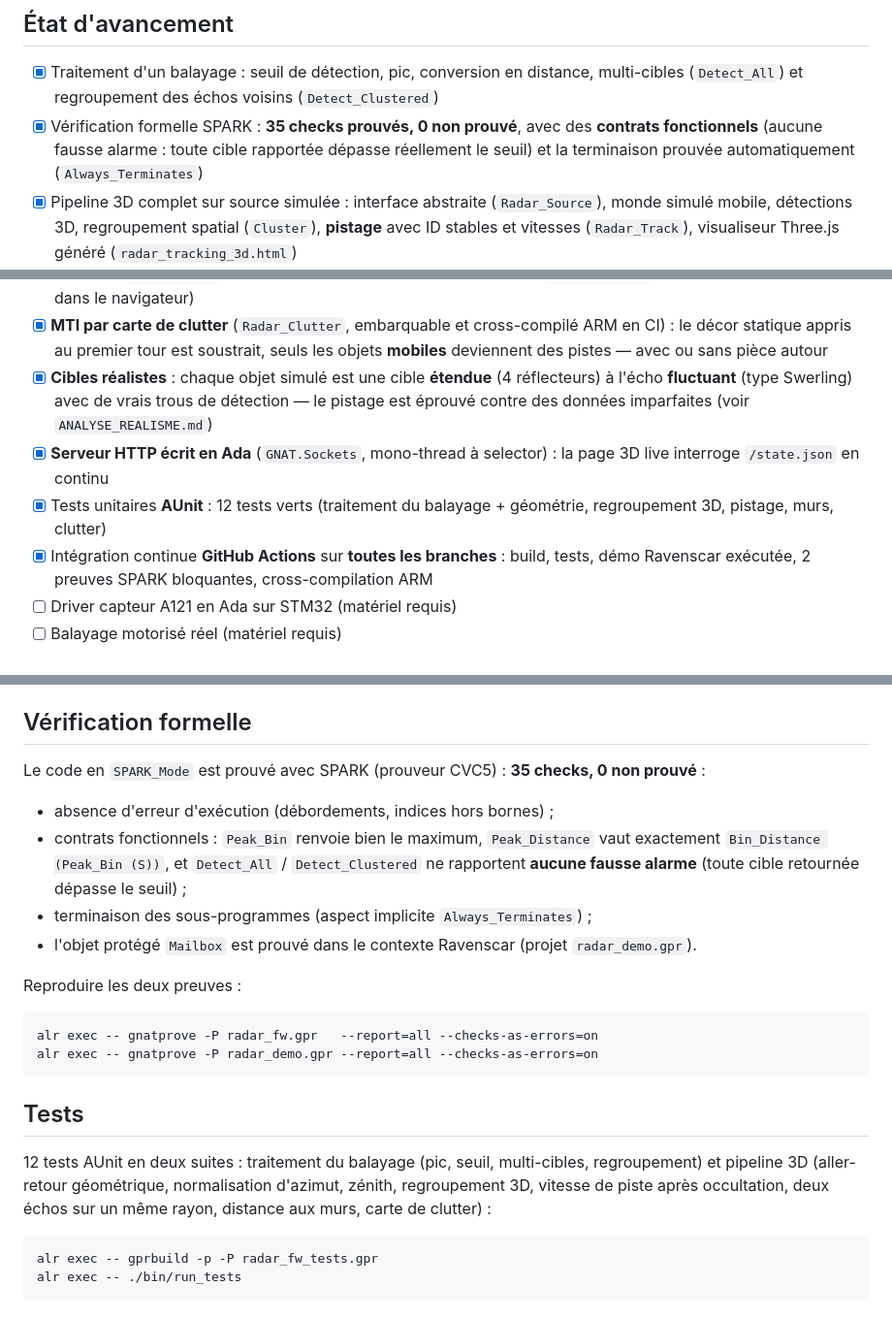
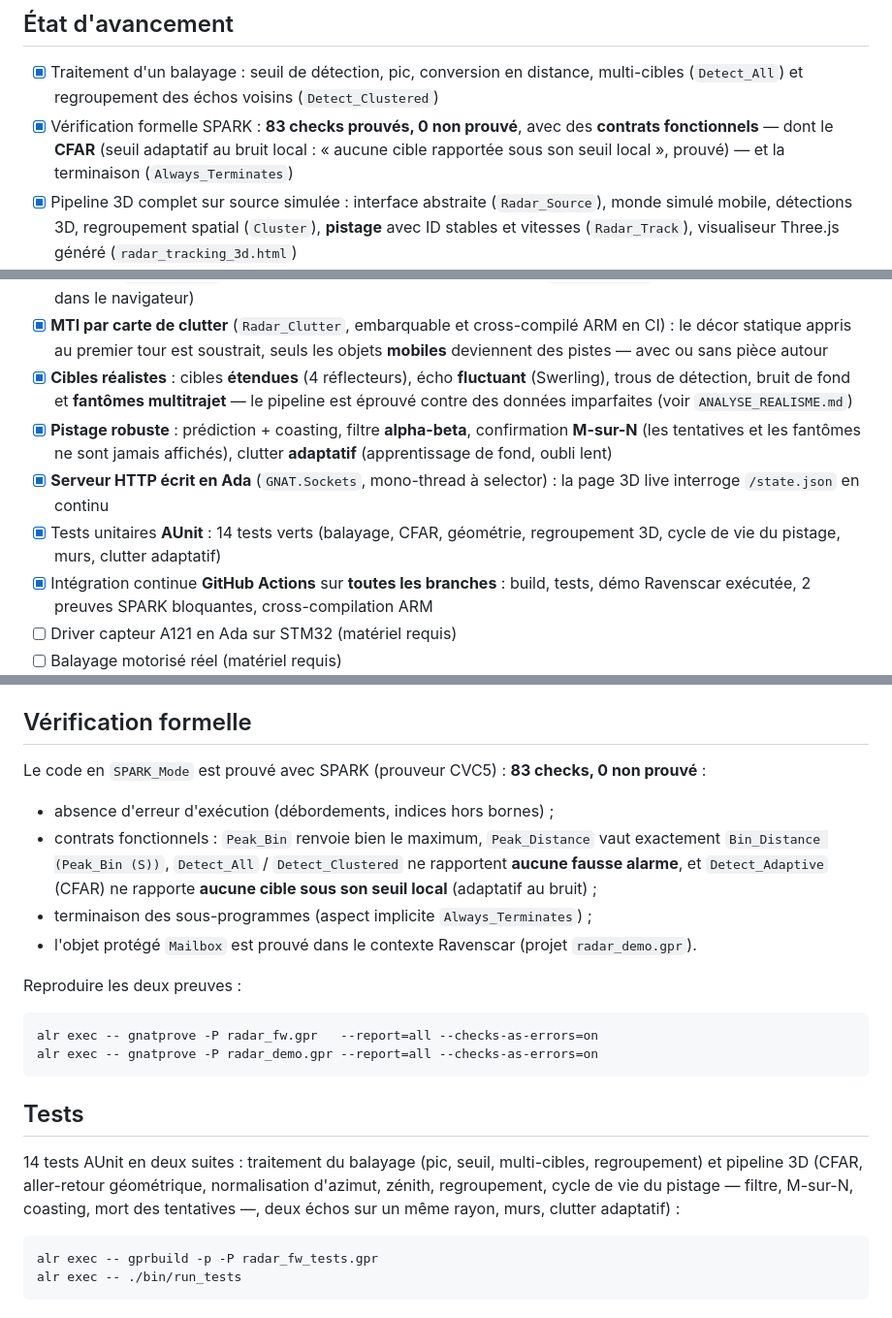
Before and after one commit to St3id/radar_fw, a Markdown page: README.md, 3 parts joined by grey strips. Shown at 97% size. Drawn GitHub-style.

```diff
--- a/README.md
+++ b/README.md
@@ -20,10 +20,10 @@ rigoureuse, applicable au domaine défense / aéronautique.
 - [x] Traitement d'un balayage : seuil de détection, pic, conversion en
       distance, multi-cibles (`Detect_All`) et regroupement des échos
       voisins (`Detect_Clustered`)
-- [x] Vérification formelle SPARK : **35 checks prouvés, 0 non prouvé**,
-      avec des **contrats fonctionnels** (aucune fausse alarme : toute
-      cible rapportée dépasse réellement le seuil) et la terminaison
-      prouvée automatiquement (`Always_Terminates`)
+- [x] Vérification formelle SPARK : **83 checks prouvés, 0 non prouvé**,
+      avec des **contrats fonctionnels** — dont le **CFAR** (seuil
+      adaptatif au bruit local : « aucune cible rapportée sous son seuil
+      local », prouvé) — et la terminaison (`Always_Terminates`)
 - [x] Pipeline 3D complet sur source simulée : interface abstraite
       (`Radar_Source`), monde simulé mobile, détections 3D, regroupement
       spatial (`Cluster`), **pistage** avec ID stables et vitesses
@@ -43,14 +43,19 @@ rigoureuse, applicable au domaine défense / aéronautique.
       cross-compilé ARM en CI) : le décor statique appris au premier tour
       est soustrait, seuls les objets **mobiles** deviennent des pistes —
       avec ou sans pièce autour
-- [x] **Cibles réalistes** : chaque objet simulé est une cible **étendue**
-      (4 réflecteurs) à l'écho **fluctuant** (type Swerling) avec de vrais
-      trous de détection — le pistage est éprouvé contre des données
-      imparfaites (voir `ANALYSE_REALISME.md`)
+- [x] **Cibles réalistes** : cibles **étendues** (4 réflecteurs), écho
+      **fluctuant** (Swerling), trous de détection, bruit de fond et
+      **fantômes multitrajet** — le pipeline est éprouvé contre des
+      données imparfaites (voir `ANALYSE_REALISME.md`)
+- [x] **Pistage robuste** : prédiction + coasting, filtre **alpha-beta**,
+      confirmation **M-sur-N** (les tentatives et les fantômes ne sont
+      jamais affichés), clutter **adaptatif** (apprentissage de fond,
+      oubli lent)
 - [x] **Serveur HTTP écrit en Ada** (`GNAT.Sockets`, mono-thread à
       selector) : la page 3D live interroge `/state.json` en continu
-- [x] Tests unitaires **AUnit** : 12 tests verts (traitement du balayage +
-      géométrie, regroupement 3D, pistage, murs, clutter)
+- [x] Tests unitaires **AUnit** : 14 tests verts (balayage, CFAR,
+      géométrie, regroupement 3D, cycle de vie du pistage, murs, clutter
+      adaptatif)
 - [x] Intégration continue **GitHub Actions** sur **toutes les branches** :
       build, tests, démo Ravenscar exécutée, 2 preuves SPARK bloquantes,
       cross-compilation ARM
@@ -133,13 +138,14 @@ le build immédiatement.
 ## Vérification formelle
 
 Le code en `SPARK_Mode` est prouvé avec SPARK (prouveur CVC5) :
-**35 checks, 0 non prouvé** :
+**83 checks, 0 non prouvé** :
 
 - absence d'erreur d'exécution (débordements, indices hors bornes) ;
 - contrats fonctionnels : `Peak_Bin` renvoie bien le maximum,
-  `Peak_Distance` vaut exactement `Bin_Distance (Peak_Bin (S))`, et
+  `Peak_Distance` vaut exactement `Bin_Distance (Peak_Bin (S))`,
   `Detect_All` / `Detect_Clustered` ne rapportent **aucune fausse
-  alarme** (toute cible retournée dépasse le seuil) ;
+  alarme**, et `Detect_Adaptive` (CFAR) ne rapporte **aucune cible sous
+  son seuil local** (adaptatif au bruit) ;
 - terminaison des sous-programmes (aspect implicite `Always_Terminates`) ;
 - l'objet protégé `Mailbox` est prouvé dans le contexte Ravenscar
   (projet `radar_demo.gpr`).
@@ -151,11 +157,11 @@ Reproduire les deux preuves :
 
 ## Tests
 
-12 tests AUnit en deux suites : traitement du balayage (pic, seuil,
-multi-cibles, regroupement) et pipeline 3D (aller-retour géométrique,
-normalisation d'azimut, zénith, regroupement 3D, vitesse de piste après
-occultation, deux échos sur un même rayon, distance aux murs, carte de
-clutter) :
+14 tests AUnit en deux suites : traitement du balayage (pic, seuil,
+multi-cibles, regroupement) et pipeline 3D (CFAR, aller-retour
+géométrique, normalisation d'azimut, zénith, regroupement, cycle de vie
+du pistage — filtre, M-sur-N, coasting, mort des tentatives —, deux
+échos sur un même rayon, murs, clutter adaptatif) :
 
     alr exec -- gprbuild -p -P radar_fw_tests.gpr
     alr exec -- ./bin/run_tests
```
